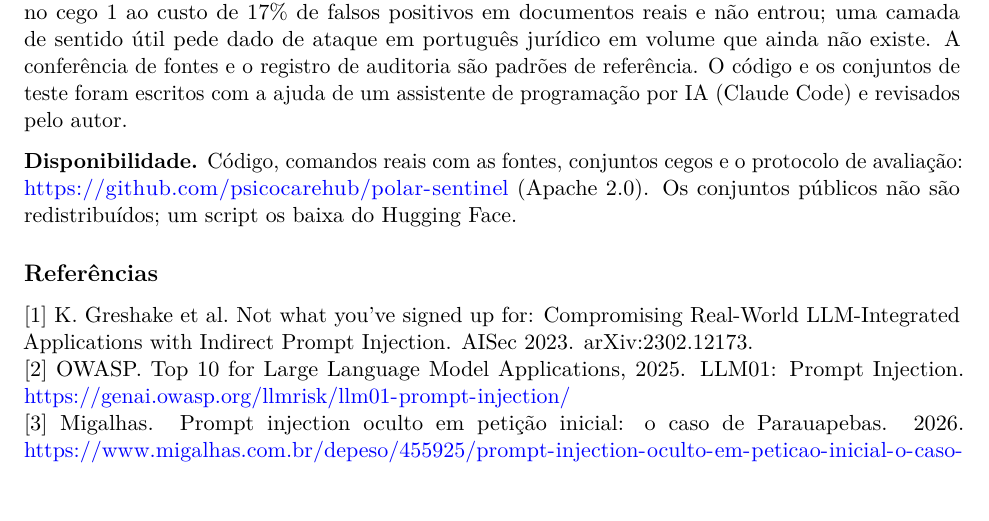
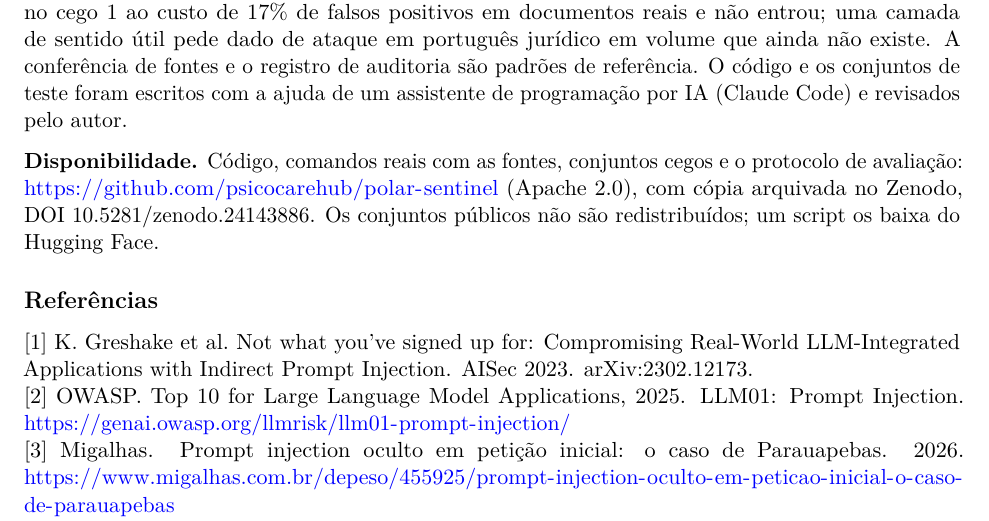
Before and after one commit to psicocarehub/polar-sentinel, a LaTeX paper (paper/polar-sentinel.tex): part of page 6 of 7, cut so that both start at the same text. Compiled offline with pdfLaTeX.

Commit message:
DOI do Zenodo no README, na citacao e no paper

```diff
--- a/paper/polar-sentinel.tex
+++ b/paper/polar-sentinel.tex
@@ -510,9 +510,9 @@ programação por IA (Claude Code) e revisados pelo autor.
 
 \textbf{Disponibilidade.} Código, comandos reais com as fontes,
 conjuntos cegos e o protocolo de avaliação:
-\url{https://github.com/psicocarehub/polar-sentinel} (Apache 2.0). Os
-conjuntos públicos não são redistribuídos; um script os baixa do Hugging
-Face.
+\url{https://github.com/psicocarehub/polar-sentinel} (Apache 2.0), com
+cópia arquivada no Zenodo, DOI 10.5281/zenodo.24143886. Os conjuntos
+públicos não são redistribuídos; um script os baixa do Hugging Face.
 
 \subsection{Referências}\label{referuxeancias}
 
```
Also changed, not shown: paper/polar-sentinel.md (+1 -1 lines), README.md, paper/polar-sentinel.pdf, 1 other file.
